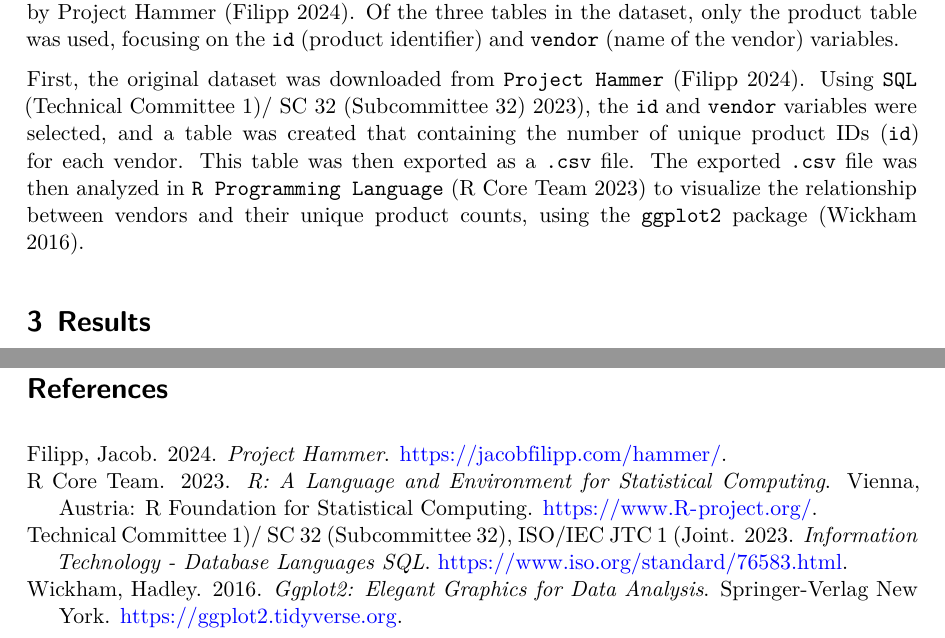
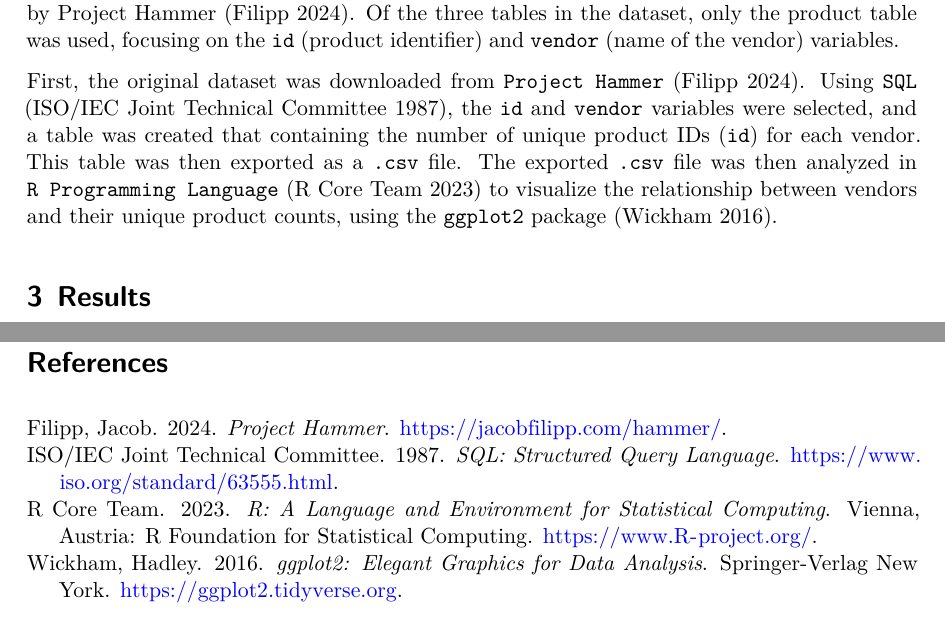
Before and after one commit to davidpxrk/most-common-vendors, a Quarto document (paper/paper.qmd): two parts of pages 2 and 5 of 5, joined at a grey line, cut so that both start at the same text. The pictures show the output file paper/paper.pdf that the author committed with the source.

Commit message:
fixed citations

```diff
--- a/paper/references.bib
+++ b/paper/references.bib
@@ -7,13 +7,12 @@
     url = {https://www.R-project.org/},
   },
 
-
 @Manual{citesql,
-    title = {Information technology - Database languages SQL},
-    author = {ISO/IEC JTC 1 (Joint Technical Committee 1)/ SC 32 (Subcommittee 32)},
-    year = {2023},
-    note = {SQL:2023},
-    url = {https://www.iso.org/standard/76583.html},
+    title = {{SQL}: Structured Query Language},
+    author = {{ISO/IEC Joint Technical Committee}},
+    year = {1987},
+    note = {Originally standardized as ISO/IEC 9075},
+    url = {https://www.iso.org/standard/63555.html}
   },
 
 @Manual{citedprojecthammer,
```
Also changed, not shown: paper/paper.qmd (+0 -4 lines), paper/paper.pdf, paper/references.bib (4 more changed lines).
